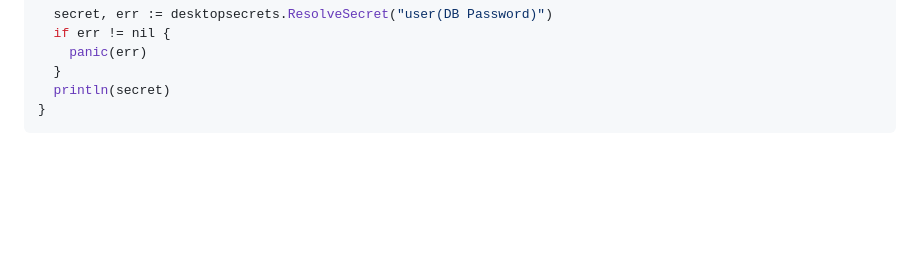
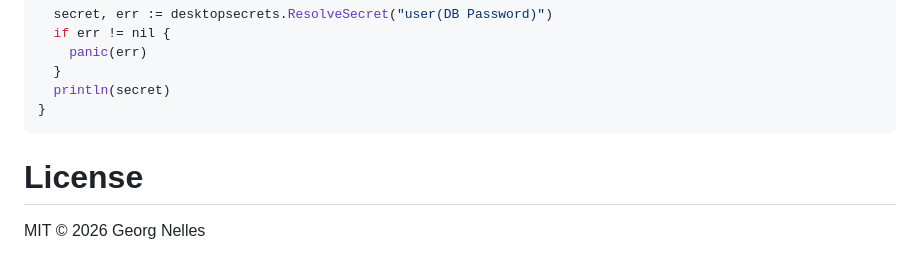
Before and after one commit to it-atelier-gn/desktop-secrets, a Markdown page: README.md, the part around one of its changes. Drawn GitHub-style; blank space fills up the shorter version.

Commit message:
Refactor README.md: update section headers and add license information

````diff
--- a/README.md
+++ b/README.md
@@ -318,3 +318,6 @@ func main() {
   println(secret)
 }
 ```
+
+# License
+MIT © 2026 Georg Nelles
````
Also changed, not shown: other parts of README.md (+2 -2 lines).
